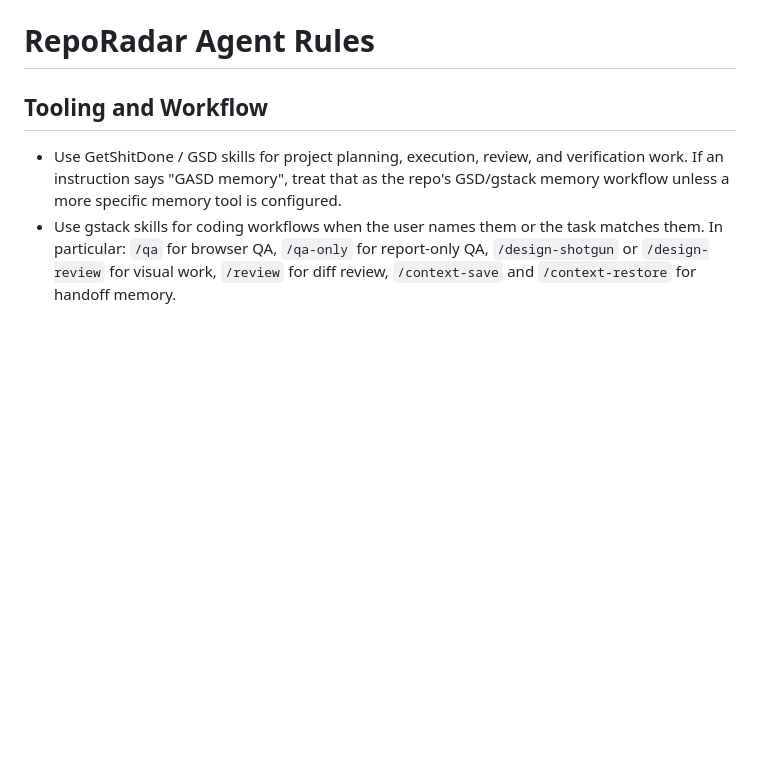
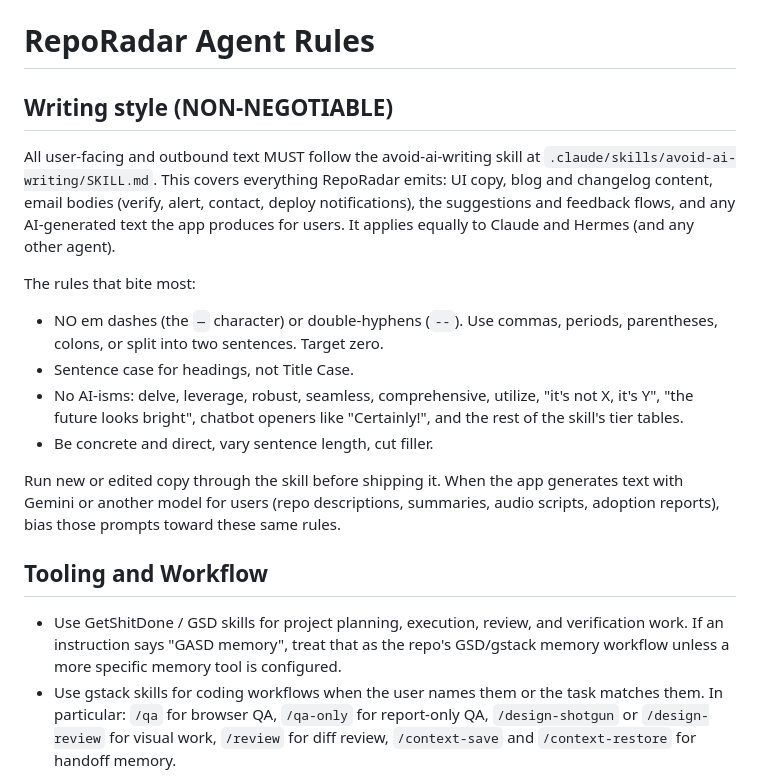
Before and after one commit to RepoRadar/reporadar, a Markdown page: AGENTS.md, the part around the change. Rendered like a GitHub page; blank space fills up the shorter version.

Commit message:
chore(agents): add Writing style (NON-NEGOTIABLE) section to AGENTS.md
Documents the avoid-ai-writing skill requirements for all agents:
no em dashes, sentence case headings, no AI-isms, concrete and direct copy.

Co-Authored-By: Claude Sonnet 4.6 <noreply@anthropic.com>

```diff
--- a/AGENTS.md
+++ b/AGENTS.md
@@ -5,6 +5,18 @@ This version has breaking changes — APIs, conventions, and file structure may
 <!-- END:nextjs-agent-rules -->
 
 # RepoRadar Agent Rules
+
+## Writing style (NON-NEGOTIABLE)
+
+All user-facing and outbound text MUST follow the avoid-ai-writing skill at `.claude/skills/avoid-ai-writing/SKILL.md`. This covers everything RepoRadar emits: UI copy, blog and changelog content, email bodies (verify, alert, contact, deploy notifications), the suggestions and feedback flows, and any AI-generated text the app produces for users. It applies equally to Claude and Hermes (and any other agent).
+
+The rules that bite most:
+- NO em dashes (the `—` character) or double-hyphens (`--`). Use commas, periods, parentheses, colons, or split into two sentences. Target zero.
+- Sentence case for headings, not Title Case.
+- No AI-isms: delve, leverage, robust, seamless, comprehensive, utilize, "it's not X, it's Y", "the future looks bright", chatbot openers like "Certainly!", and the rest of the skill's tier tables.
+- Be concrete and direct, vary sentence length, cut filler.
+
+Run new or edited copy through the skill before shipping it. When the app generates text with Gemini or another model for users (repo descriptions, summaries, audio scripts, adoption reports), bias those prompts toward these same rules.
 
 ## Tooling and Workflow
 
```
